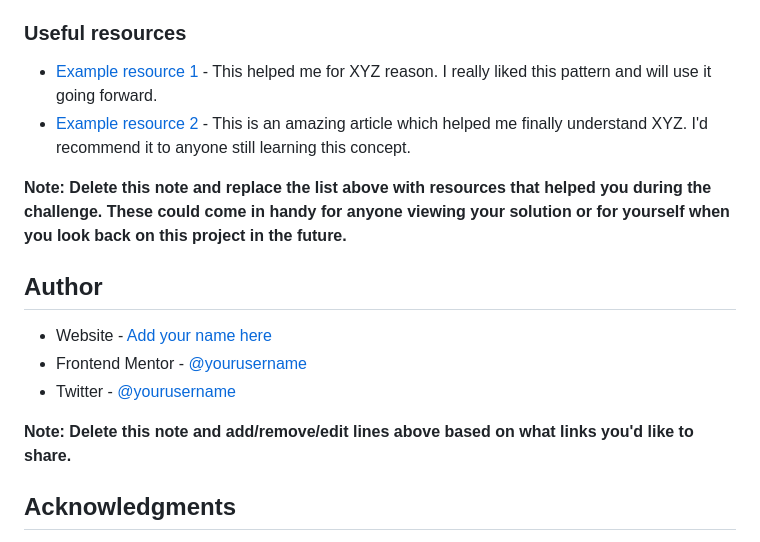
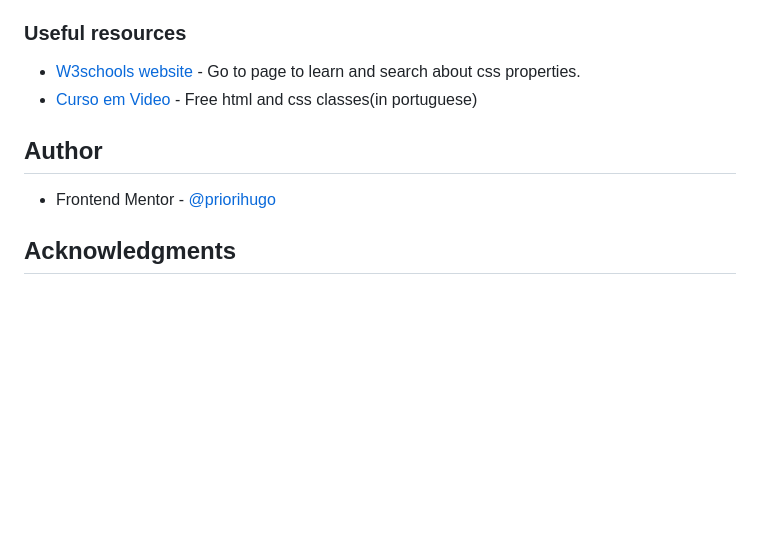
Before and after one commit to priorihugo/product-preview-card-component-main, a Markdown page: README-template.md, the part around the change printed below. Rendered like a GitHub page; blank space fills up the shorter version.

```diff
--- a/README-template.md
+++ b/README-template.md
@@ -91,18 +53,11 @@ Use this section to outline areas that you want to continue focusing on in futur
 
 ### Useful resources
 
-- [Example resource 1](https://www.example.com) - This helped me for XYZ reason. I really liked this pattern and will use it going forward.
-- [Example resource 2](https://www.example.com) - This is an amazing article which helped me finally understand XYZ. I'd recommend it to anyone still learning this concept.
-
-**Note: Delete this note and replace the list above with resources that helped you during the challenge. These could come in handy for anyone viewing your solution or for yourself when you look back on this project in the future.**
+- [W3schools website](https://www.w3schools.com/) - Go to page to learn and search about css properties.
+- [Curso em Video](https://www.youtube.com/watch?v=Ejkb_YpuHWs&list=PLHz_AreHm4dkZ9-atkcmcBaMZdmLHft8n) - Free html and css classes(in portuguese)
 
 ## Author
-
-- Website - [Add your name here](https://www.your-site.com)
-- Frontend Mentor - [@yourusername](https://www.frontendmentor.io/profile/yourusername)
-- Twitter - [@yourusername](https://www.twitter.com/yourusername)
-
-**Note: Delete this note and add/remove/edit lines above based on what links you'd like to share.**
+- Frontend Mentor - [@priorihugo](https://www.frontendmentor.io/profile/priorihugo)
 
 ## Acknowledgments
 
```
Also changed, not shown: other parts of README-template.md (+4 -42 lines), style-guide.md (deleted, +0 -35 lines), design/active-states.jpg (deleted), design/desktop-design.jpg (deleted), design/desktop-preview.jpg (deleted), design/mobile-design.jpg (deleted), screenshot-desktop.png (added), screenshot-mobile.png (added), 1 other file.
